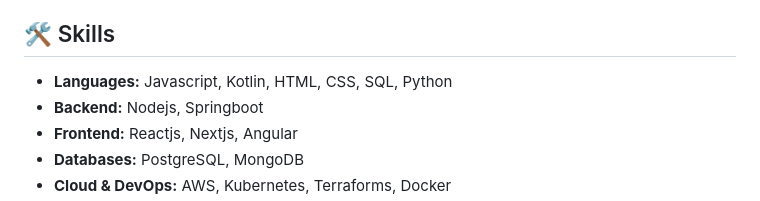
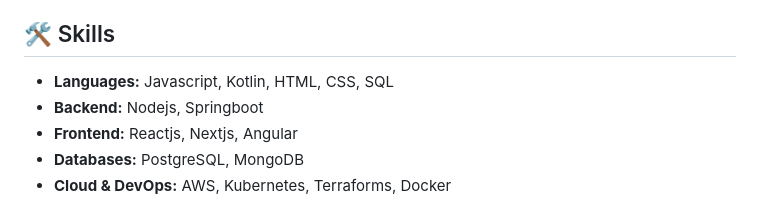
Before and after one commit to jagadhis/jagadhis, a Markdown page: README.md, the part around the change. Drawn GitHub-style.

```diff
--- a/README.md
+++ b/README.md
@@ -4,7 +4,7 @@
 I'm a passionate Full stack software engineer with five year experience and love for both coding and design and a tech nerd. My expertise lies in building scalable solutions and creating visually appealing, user-friendly interfaces. I believe in the power of combining robust architecture with intuitive design to craft exceptional digital experiences.
 
 ## 🛠 Skills
-- **Languages:** Javascript, Kotlin, HTML, CSS, SQL, Python
+- **Languages:** Javascript, Kotlin, HTML, CSS, SQL
 - **Backend:** Nodejs, Springboot
 - **Frontend:** Reactjs, Nextjs, Angular
 - **Databases:** PostgreSQL, MongoDB
```
